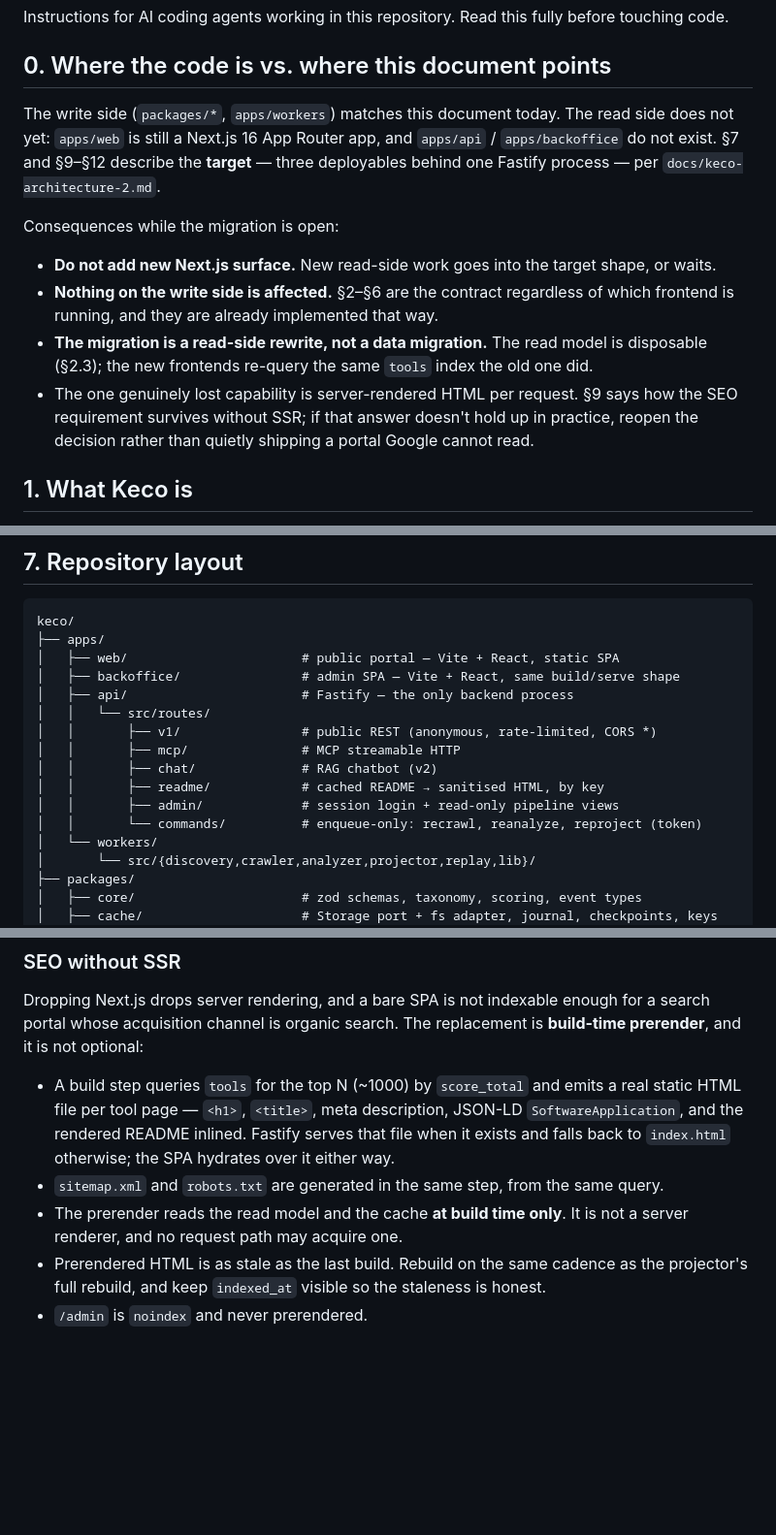
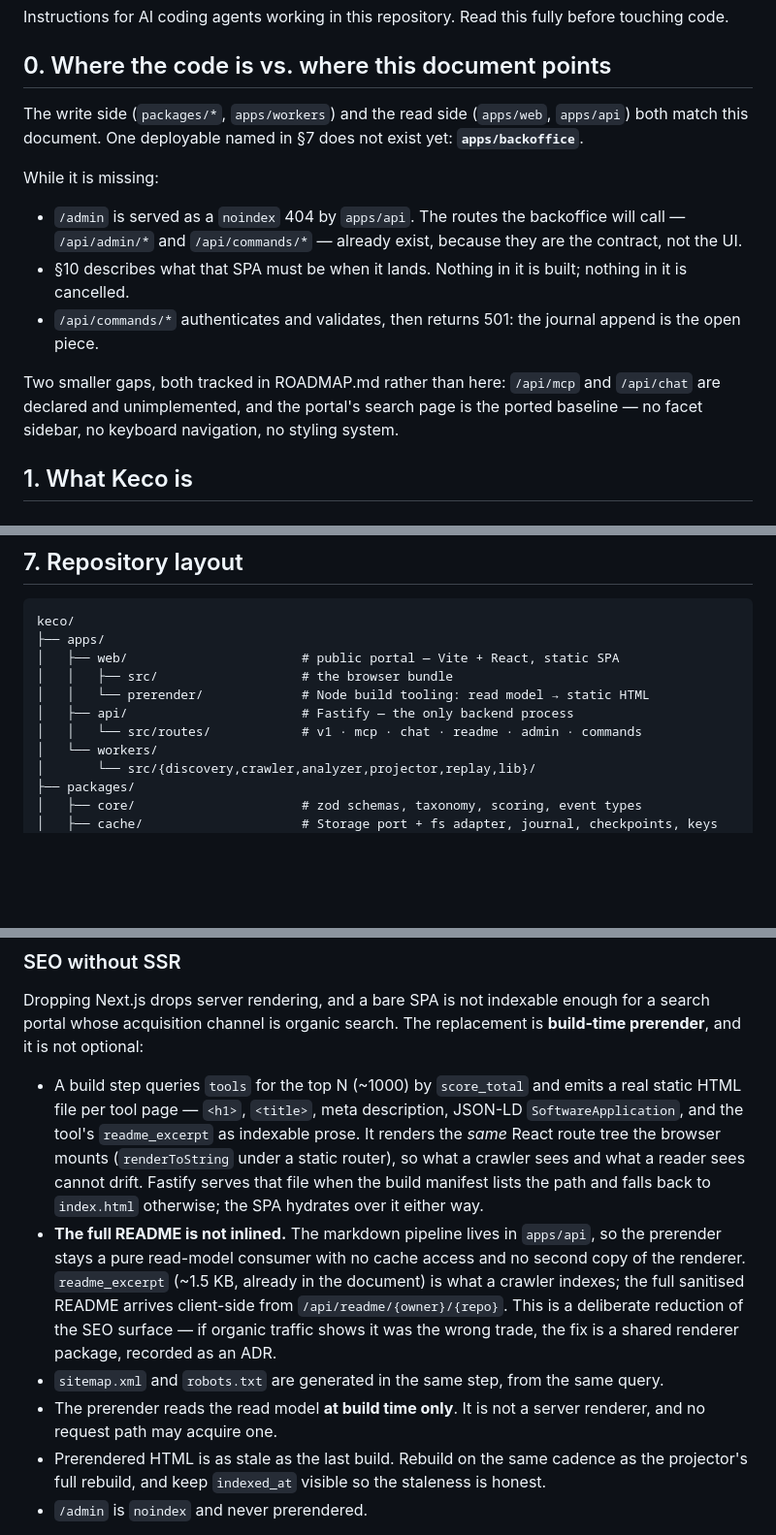
Before and after one commit to ebuildy/keco, a Markdown page: CLAUDE.md, 3 parts joined by grey strips. Shown at 97% size. Rendered like a GitHub page; blank space fills up the shorter version.

Commit message:
docs: reconcile AGENTS.md with the Vite + Fastify read side
§0 now names apps/backoffice as the one missing deployable instead of describing
the whole read side as unbuilt. §7 gains the prerender directory and its boundary.
§9 records that the prerender inlines readme_excerpt rather than the full README,
and why. §11 states plainly that the portal shares the filter algebra, not the
query client.

Also fixes the two stale Next.js references in README.md's stack table and
environment block that Task 18's verification grep caught.

Co-Authored-By: Claude Opus 5 <noreply@anthropic.com>

```diff
--- a/CLAUDE.md
+++ b/CLAUDE.md
@@ -5,21 +5,22 @@ code.
 
 ## 0. Where the code is vs. where this document points
 
-The write side (`packages/*`, `apps/workers`) matches this document today. The read side does
-not yet: `apps/web` is still a Next.js 16 App Router app, and `apps/api` / `apps/backoffice` do
-not exist. §7 and §9–§12 describe the **target** — three deployables behind one Fastify process
-— per `docs/keco-architecture-2.md`.
+The write side (`packages/*`, `apps/workers`) and the read side (`apps/web`, `apps/api`) both
+match this document. One deployable named in §7 does not exist yet: **`apps/backoffice`**.
 
-Consequences while the migration is open:
+While it is missing:
 
-- **Do not add new Next.js surface.** New read-side work goes into the target shape, or waits.
-- **Nothing on the write side is affected.** §2–§6 are the contract regardless of which frontend
-  is running, and they are already implemented that way.
-- **The migration is a read-side rewrite, not a data migration.** The read model is disposable
-  (§2.3); the new frontends re-query the same `tools` index the old one did.
-- The one genuinely lost capability is server-rendered HTML per request. §9 says how the SEO
-  requirement survives without SSR; if that answer doesn't hold up in practice, reopen the
-  decision rather than quietly shipping a portal Google cannot read.
+- `/admin` is served as a `noindex` 404 by `apps/api`. The routes the backoffice will call —
+  `/api/admin/*` and `/api/commands/*` — already exist, because they are the contract, not
+  the UI.
+- §10 describes what that SPA must be when it lands. Nothing in it is built; nothing in it is
+  cancelled.
+- `/api/commands/*` authenticates and validates, then returns 501: the journal append is the
+  open piece.
+
+Two smaller gaps, both tracked in ROADMAP.md rather than here: `/api/mcp` and `/api/chat` are
+declared and unimplemented, and the portal's search page is the ported baseline — no facet
+sidebar, no keyboard navigation, no styling system.
 
 ## 1. What Keco is
 
@@ -457,15 +458,10 @@ page chip rows — loops over the file and needs no edit.
 keco/
 ├── apps/
 │   ├── web/                       # public portal — Vite + React, static SPA
-│   ├── backoffice/                # admin SPA — Vite + React, same build/serve shape
+│   │   ├── src/                   # the browser bundle
+│   │   └── prerender/             # Node build tooling: read model → static HTML
 │   ├── api/                       # Fastify — the only backend process
-│   │   └── src/routes/
-│   │       ├── v1/                # public REST (anonymous, rate-limited, CORS *)
-│   │       ├── mcp/               # MCP streamable HTTP
-│   │       ├── chat/              # RAG chatbot (v2)
-│   │       ├── readme/            # cached README → sanitised HTML, by key
-│   │       ├── admin/             # session login + read-only pipeline views
-│   │       └── commands/          # enqueue-only: recrawl, reanalyze, reproject (token)
+│   │   └── src/routes/            # v1 · mcp · chat · readme · admin · commands
 │   └── workers/
 │       └── src/{discovery,crawler,analyzer,projector,replay,lib}/
 ├── packages/
@@ -575,11 +574,19 @@ and it is not optional:
 
 - A build step queries `tools` for the top N (~1000) by `score_total` and emits a real static
   HTML file per tool page — `<h1>`, `<title>`, meta description, JSON-LD `SoftwareApplication`,
-  and the rendered README inlined. Fastify serves that file when it exists and falls back to
-  `index.html` otherwise; the SPA hydrates over it either way.
+  and the tool's `readme_excerpt` as indexable prose. It renders the *same* React route tree
+  the browser mounts (`renderToString` under a static router), so what a crawler sees and what
+  a reader sees cannot drift. Fastify serves that file when the build manifest lists the path
+  and falls back to `index.html` otherwise; the SPA hydrates over it either way.
+- **The full README is not inlined.** The markdown pipeline lives in `apps/api`, so the
+  prerender stays a pure read-model consumer with no cache access and no second copy of the
+  renderer. `readme_excerpt` (~1.5 KB, already in the document) is what a crawler indexes; the
+  full sanitised README arrives client-side from `/api/readme/{owner}/{repo}`. This is a
+  deliberate reduction of the SEO surface — if organic traffic shows it was the wrong trade,
+  the fix is a shared renderer package, recorded as an ADR.
 - `sitemap.xml` and `robots.txt` are generated in the same step, from the same query.
-- The prerender reads the read model and the cache **at build time only**. It is not a server
-  renderer, and no request path may acquire one.
+- The prerender reads the read model **at build time only**. It is not a server renderer, and
+  no request path may acquire one.
 - Prerendered HTML is as stale as the last build. Rebuild on the same cadence as the projector's
   full rebuild, and keep `indexed_at` visible so the staleness is honest.
 - `/admin` is `noindex` and never prerendered.
```
Also changed, not shown: other parts of CLAUDE.md (+13 -2 lines), README.md (+2 -2 lines), ROADMAP.md (+9 -7 lines).
